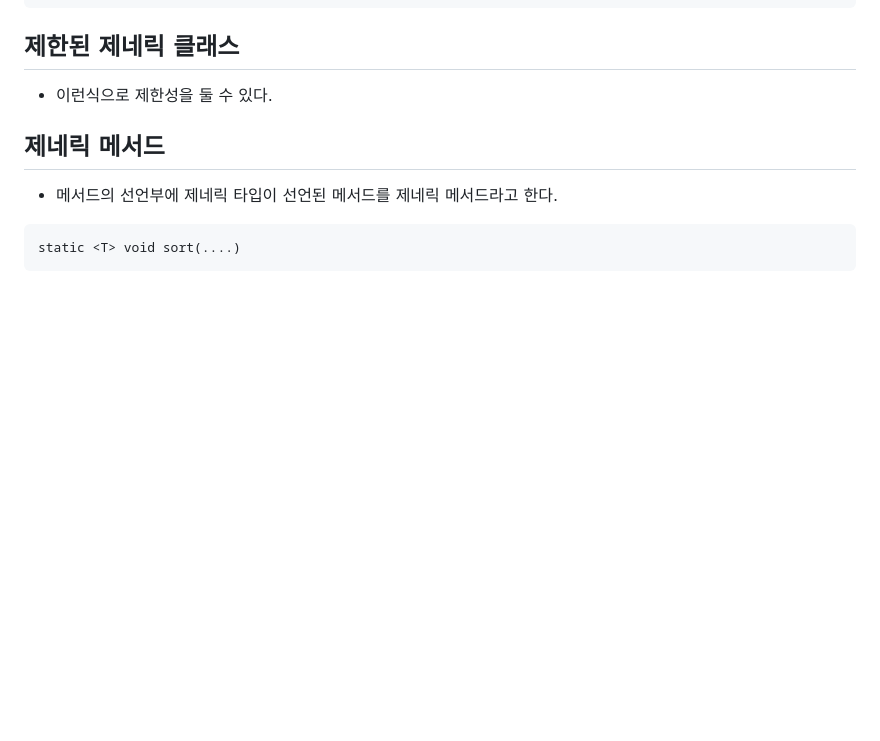
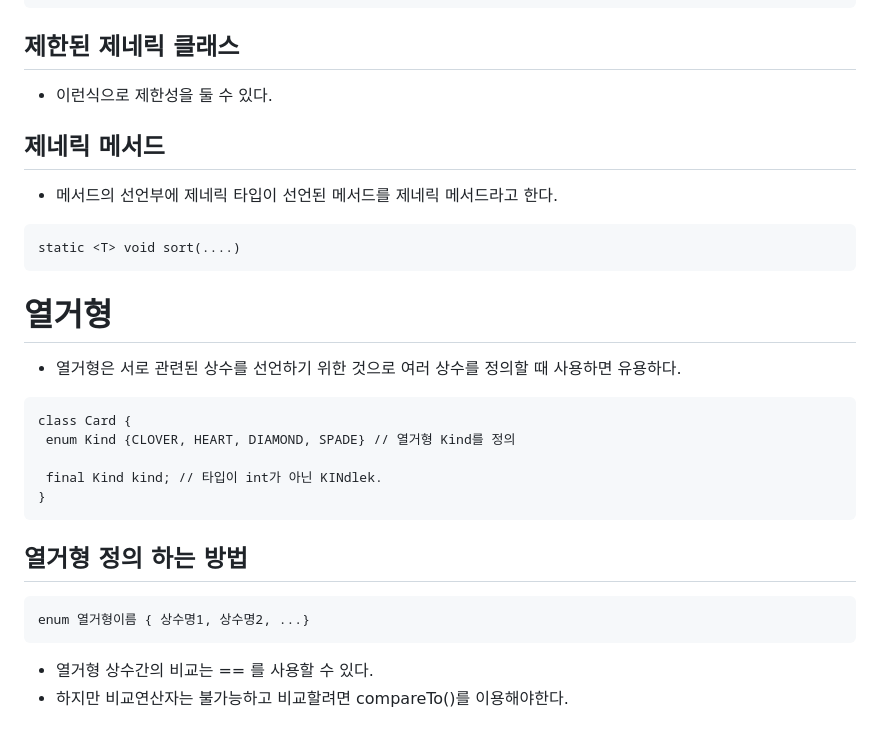
Before and after one commit to js988174/TIL, a Markdown page: java/README.md, the part around the change. GitHub-like rendering; blank space fills up the shorter version.

Commit message:
Update README.md
enum 열거형

````diff
--- a/java/README.md
+++ b/java/README.md
@@ -323,3 +323,20 @@ class box<T> { // 제네릭 타입 T
 ```
 static <T> void sort(....)
 ```
+
+# 열거형
+* 열거형은 서로 관련된 상수를 선언하기 위한 것으로 여러 상수를 정의할 때 사용하면 유용하다.
+```
+class Card {
+ enum Kind {CLOVER, HEART, DIAMOND, SPADE} // 열거형 Kind를 정의
+
+ final Kind kind; // 타입이 int가 아닌 KINdlek.
+}
+```
+
+## 열거형 정의 하는 방법
+```
+enum 열거형이름 { 상수명1, 상수명2, ...}
+```
+* 열거형 상수간의 비교는 == 를 사용할 수 있다.
+* 하지만 비교연산자는 불가능하고 비교할려면 compareTo()를 이용해야한다.
````
